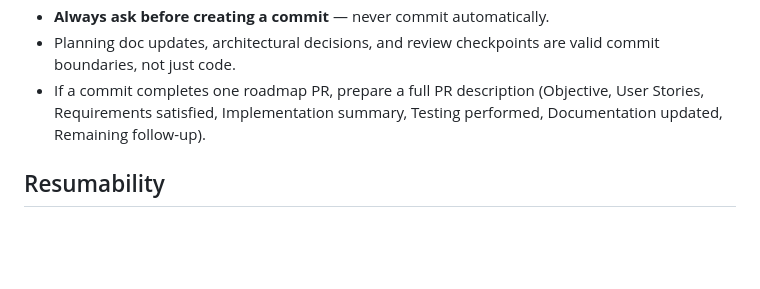
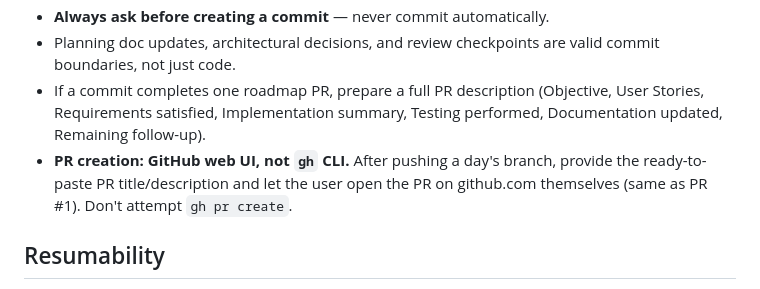
Before and after one commit to thisisankit27/Family-Knowledge-Vault, a Markdown page: CLAUDE.md, the part around the change. GitHub-like rendering; blank space fills up the shorter version.

Commit message:
init: PR Roadmap made ready

```diff
--- a/CLAUDE.md
+++ b/CLAUDE.md
@@ -43,6 +43,7 @@ Full detail lives in Claude's persistent memory (git-workflow / session-resumabi
 - **Always ask before creating a commit** — never commit automatically.
 - Planning doc updates, architectural decisions, and review checkpoints are valid commit boundaries, not just code.
 - If a commit completes one roadmap PR, prepare a full PR description (Objective, User Stories, Requirements satisfied, Implementation summary, Testing performed, Documentation updated, Remaining follow-up).
+- **PR creation: GitHub web UI, not `gh` CLI.** After pushing a day's branch, provide the ready-to-paste PR title/description and let the user open the PR on github.com themselves (same as PR #1). Don't attempt `gh pr create`.
 
 ## Resumability
 
```
